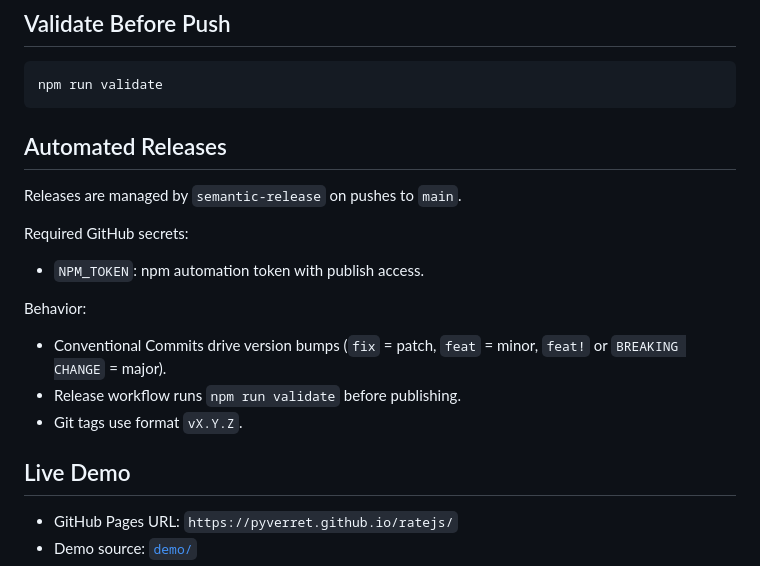
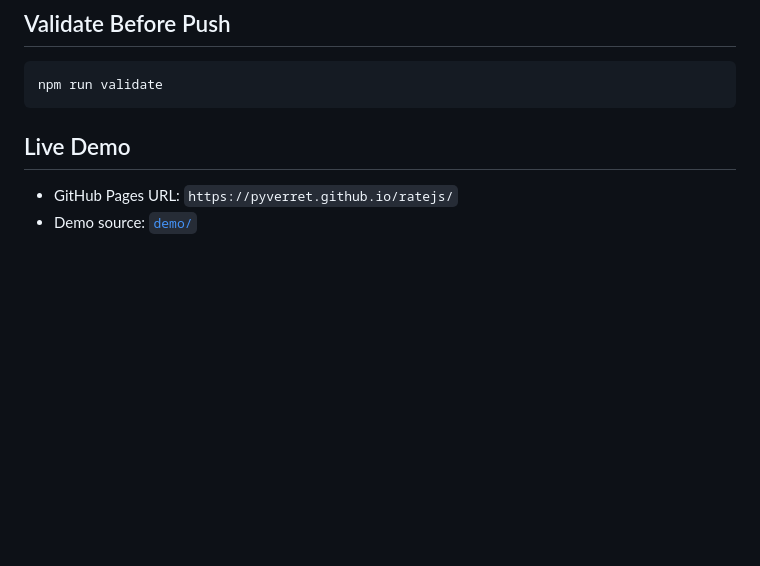
Before and after one commit to pyverret/ratejs, a Markdown page: README.md, the part around the change. GitHub-like rendering; blank space fills up the shorter version.

Commit message:
docs: remove automated release section from README

````diff
--- a/README.md
+++ b/README.md
@@ -13,18 +13,6 @@ npm i @pyverret/ratejs
 ```bash
 npm run validate
 ```
-
-## Automated Releases
-
-Releases are managed by `semantic-release` on pushes to `main`.
-
-Required GitHub secrets:
-- `NPM_TOKEN`: npm automation token with publish access.
-
-Behavior:
-- Conventional Commits drive version bumps (`fix` = patch, `feat` = minor, `feat!` or `BREAKING CHANGE` = major).
-- Release workflow runs `npm run validate` before publishing.
-- Git tags use format `vX.Y.Z`.
 
 ## Live Demo
 
````
